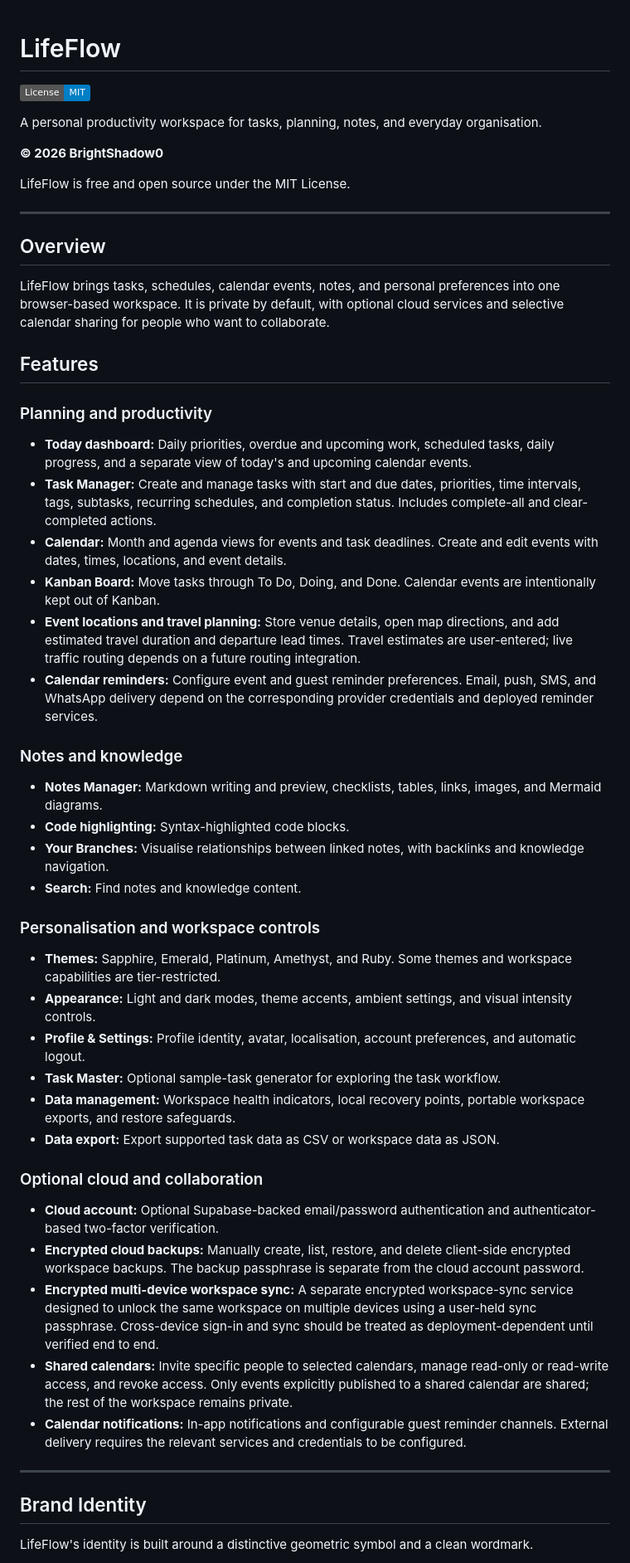
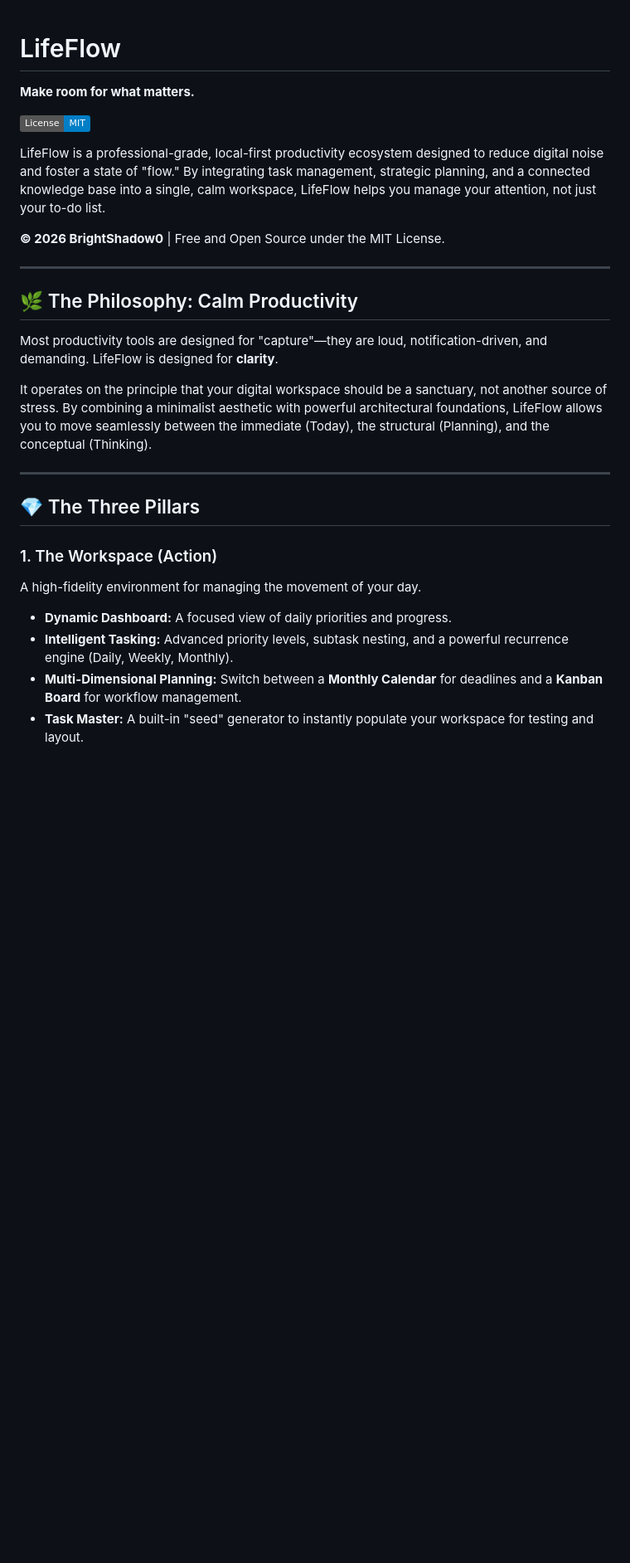
Before and after one commit to BrightShadow0/LifeFlow, a Markdown page: README.md, the part around one of its changes. Shown at 83% size. Rendered like a GitHub page; badges without logos; blank space fills up the shorter version.

```diff
--- a/README.md
+++ b/README.md
@@ -1,53 +1,28 @@
 # LifeFlow
+**Make room for what matters.**
 
 [![MIT License](https://img.shields.io/badge/License-MIT-blue.svg)](https://opensource.org/licenses/MIT)
 
-A personal productivity workspace for tasks, planning, notes, and everyday organisation.
+LifeFlow is a professional-grade, local-first productivity ecosystem designed to reduce digital noise and foster a state of "flow." By integrating task management, strategic planning, and a connected knowledge base into a single, calm workspace, LifeFlow helps you manage your attention, not just your to-do list.
 
-**© 2026 BrightShadow0**
-
-LifeFlow is free and open source under the MIT License.
+**© 2026 BrightShadow0** | Free and Open Source under the MIT License.
 
 ---
 
-## Overview
+## 🌿 The Philosophy: Calm Productivity
 
-LifeFlow brings tasks, schedules, calendar events, notes, and personal preferences into one browser-based workspace. It is private by default, with optional cloud services and selective calendar sharing for people who want to collaborate.
+Most productivity tools are designed for "capture"—they are loud, notification-driven, and demanding. LifeFlow is designed for **clarity**.
 
-## Features
-
-### Planning and productivity
-- **Today dashboard:** Daily priorities, overdue and upcoming work, scheduled tasks, daily progress, and a separate view of today's and upcoming calendar events.
-- **Task Manager:** Create and manage tasks with start and due dates, priorities, time intervals, tags, subtasks, recurring schedules, and completion status. Includes complete-all and clear-completed actions.
-- **Calendar:** Month and agenda views for events and task deadlines. Create and edit events with dates, times, locations, and event details.
-- **Kanban Board:** Move tasks through To Do, Doing, and Done. Calendar events are intentionally kept out of Kanban.
-- **Event locations and travel planning:** Store venue details, open map directions, and add estimated travel duration and departure lead times. Travel estimates are user-entered; live traffic routing depends on a future routing integration.
-- **Calendar reminders:** Configure event and guest reminder preferences. Email, push, SMS, and WhatsApp delivery depend on the corresponding provider credentials and deployed reminder services.
-
-### Notes and knowledge
-- **Notes Manager:** Markdown writing and preview, checklists, tables, links, images, and Mermaid diagrams.
-- **Code highlighting:** Syntax-highlighted code blocks.
-- **Your Branches:** Visualise relationships between linked notes, with backlinks and knowledge navigation.
-- **Search:** Find notes and knowledge content.
-
-### Personalisation and workspace controls
-- **Themes:** Sapphire, Emerald, Platinum, Amethyst, and Ruby. Some themes and workspace capabilities are tier-restricted.
-- **Appearance:** Light and dark modes, theme accents, ambient settings, and visual intensity controls.
-- **Profile & Settings:** Profile identity, avatar, localisation, account preferences, and automatic logout.
-- **Task Master:** Optional sample-task generator for exploring the task workflow.
-- **Data management:** Workspace health indicators, local recovery points, portable workspace exports, and restore safeguards.
-- **Data export:** Export supported task data as CSV or workspace data as JSON.
-
-### Optional cloud and collaboration
-- **Cloud account:** Optional Supabase-backed email/password authentication and authenticator-based two-factor verification.
-- **Encrypted cloud backups:** Manually create, list, restore, and delete client-side encrypted workspace backups. The backup passphrase is separate from the cloud account password.
-- **Encrypted multi-device workspace sync:** A separate encrypted workspace-sync service designed to unlock the same workspace on multiple devices using a user-held sync passphrase. Cross-device sign-in and sync should be treated as deployment-dependent until verified end to end.
-- **Shared calendars:** Invite specific people to selected calendars, manage read-only or read-write access, and revoke access. Only events explicitly published to a shared calendar are shared; the rest of the workspace remains private.
-- **Calendar notifications:** In-app notifications and configurable guest reminder channels. External delivery requires the relevant services and credentials to be configured.
+It operates on the principle that your digital workspace should be a sanctuary, not another source of stress. By combining a minimalist aesthetic with powerful architectural foundations, LifeFlow allows you to move seamlessly between the immediate (Today), the structural (Planning), and the conceptual (Thinking).
 
 ---
 
-## Brand Identity
+## 💎 The Three Pillars
 
-LifeFlow's identity is built around a distinctive geometric symbol and a clean wordmark.
+### 1. The Workspace (Action)
+A high-fidelity environment for managing the movement of your day.
+- **Dynamic Dashboard:** A focused view of daily priorities and progress.
+- **Intelligent Tasking:** Advanced priority levels, subtask nesting, and a powerful recurrence engine (Daily, Weekly, Monthly).
+- **Multi-Dimensional Planning:** Switch between a **Monthly Calendar** for deadlines and a **Kanban Board** for workflow management.
+- **Task Master:** A built-in "seed" generator to instantly populate your workspace for testing and layout.
 
```
Also changed, not shown: other parts of README.md (+53 -69 lines).
